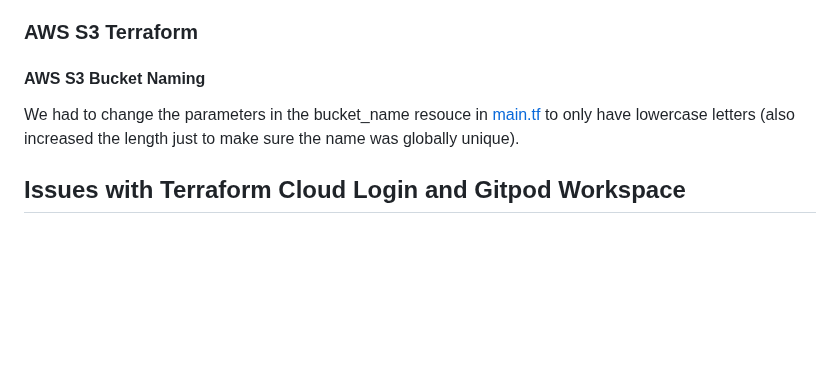
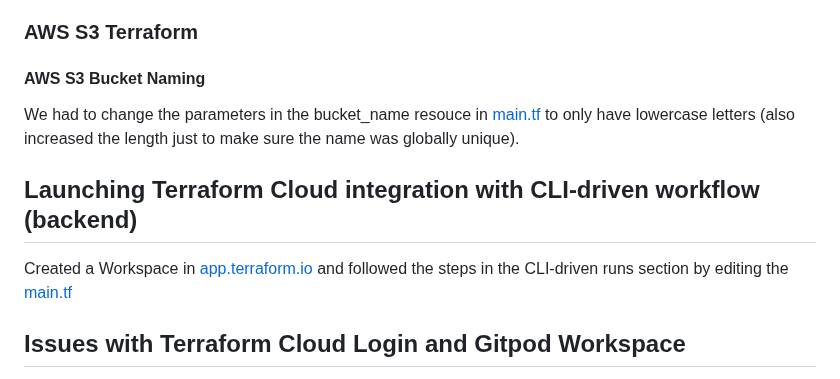
Before and after one commit to StudentLoans999/terraform-beginner-bootcamp-2023, a Markdown page: README.md, the part around the change. GitHub-like rendering; blank space fills up the shorter version.

Commit message:
#13 added documentation about launching Terraform Cloud integration (backend)

```diff
--- a/README.md
+++ b/README.md
@@ -244,6 +244,10 @@ If you lose this file, you lose knowing the state of your infrastructure.
 
 We had to change the parameters in the bucket_name resouce in [main.tf](main.tf) to only have lowercase letters (also increased the length just to make sure the name was globally unique).
 
+## Launching Terraform Cloud integration with CLI-driven workflow (backend)
+
+Created a Workspace in [app.terraform.io](https://app.terraform.io/app/david_richey/workspaces/terra-house-1) and followed the steps in the CLI-driven runs section by editing the [main.tf](main.tf)
+
 ## Issues with Terraform Cloud Login and Gitpod Workspace
 
 When attempting to run `terraform login` it will launch bash a winswig view to generate a token. However it does not work as expected in Gitpod VSCode in the browser.
```
